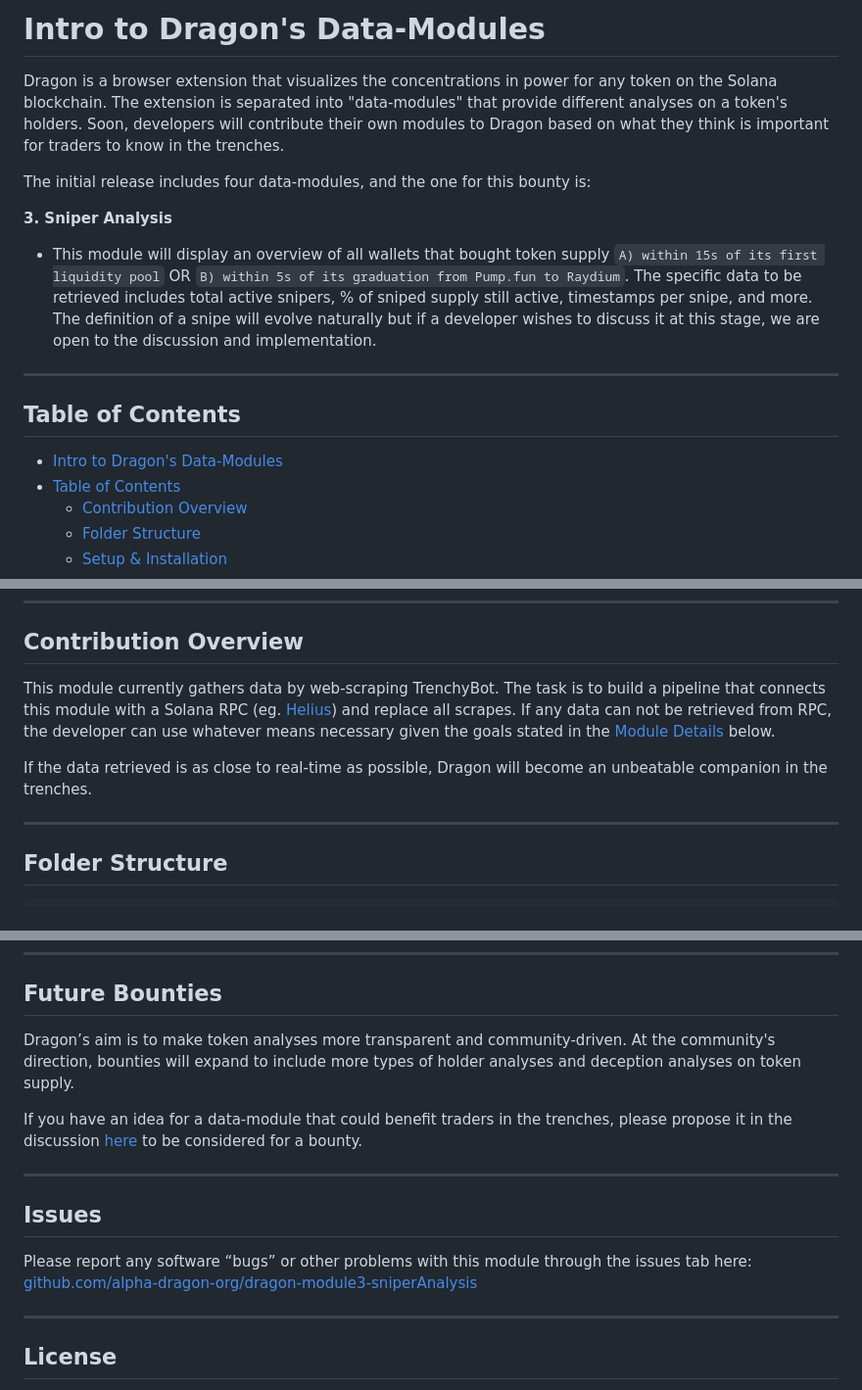
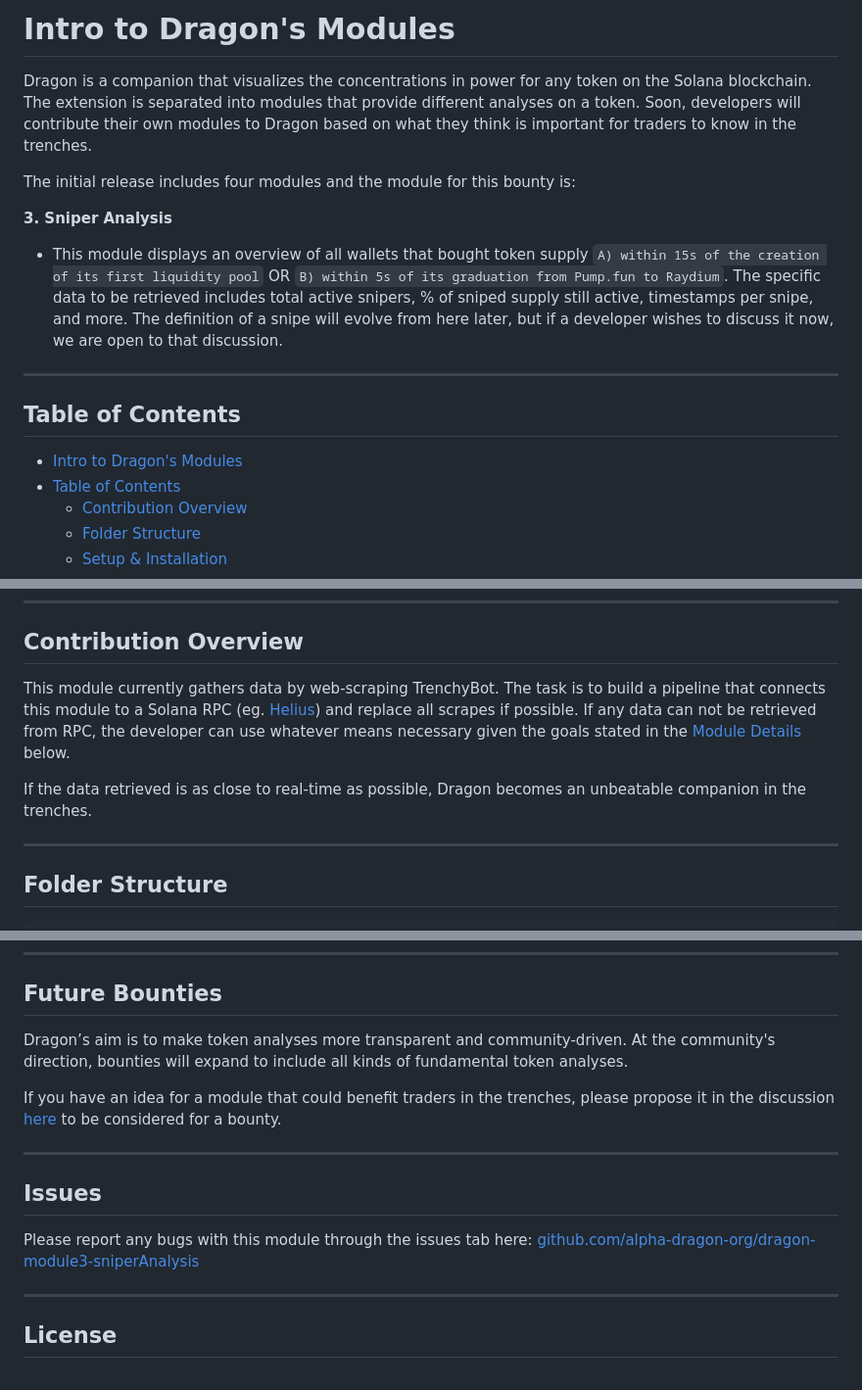
Before and after one commit to alpha-dragon-org/dragon-module3-sniperAnalysis, a Markdown page: README.md, 3 parts joined by grey strips. Shown: that part at 98% size. GitHub-like rendering.

```diff
--- a/README.md
+++ b/README.md
@@ -1,17 +1,17 @@
-# Intro to Dragon's Data-Modules
+# Intro to Dragon's Modules
 
-Dragon is a browser extension that visualizes the concentrations in power for any token on the Solana blockchain. The extension is separated into "data-modules" that provide different analyses on a token's holders. Soon, developers will contribute their own modules to Dragon based on what they think is important for traders to know in the trenches.
+Dragon is a companion that visualizes the concentrations in power for any token on the Solana blockchain. The extension is separated into modules that provide different analyses on a token. Soon, developers will contribute their own modules to Dragon based on what they think is important for traders to know in the trenches.
 
-The initial release includes four data-modules, and the one for this bounty is:
+The initial release includes four modules and the module for this bounty is:
 
 **3. Sniper Analysis**
-- This module will display an overview of all wallets that bought token supply `A) within 15s of its first liquidity pool` OR `B) within 5s of its graduation from Pump.fun to Raydium`. The specific data to be retrieved includes total active snipers, % of sniped supply still active, timestamps per snipe, and more. The definition of a snipe will evolve naturally but if a developer wishes to discuss it at this stage, we are open to the discussion and implementation.
+- This module displays an overview of all wallets that bought token supply `A) within 15s of the creation of its first liquidity pool` OR `B) within 5s of its graduation from Pump.fun to Raydium`. The specific data to be retrieved includes total active snipers, % of sniped supply still active, timestamps per snipe, and more. The definition of a snipe will evolve from here later, but if a developer wishes to discuss it now, we are open to that discussion.
 
 ---
 
 ## Table of Contents
 
-- [Intro to Dragon's Data-Modules](#intro-to-dragons-data-modules)
+- [Intro to Dragon's Modules](#intro-to-dragons-modules)
 - [Table of Contents](#table-of-contents)
   - [Contribution Overview](#contribution-overview)
   - [Folder Structure](#folder-structure)
@@ -28,9 +28,9 @@ The initial release includes four data-modules, and the one for this bounty is:
 
 ## Contribution Overview
 
-This module currently gathers data by web-scraping TrenchyBot. The task is to build a pipeline that connects this module with a Solana RPC (eg. [Helius](https://www.helius.dev)) and replace all scrapes. If any data can not be retrieved from RPC, the developer can use whatever means necessary given the goals stated in the [Module Details](#module-details) below.
+This module currently gathers data by web-scraping TrenchyBot. The task is to build a pipeline that connects this module to a Solana RPC (eg. [Helius](https://www.helius.dev)) and replace all scrapes if possible. If any data can not be retrieved from RPC, the developer can use whatever means necessary given the goals stated in the [Module Details](#module-details) below.
 
-If the data retrieved is as close to real-time as possible, Dragon will become an unbeatable companion in the trenches.
+If the data retrieved is as close to real-time as possible, Dragon becomes an unbeatable companion in the trenches.
 
 ---
 
@@ -248,14 +248,14 @@ If there is more than one developer to satisfy the above criteria, the first pul
 
 ## Future Bounties
 
-Dragon’s aim is to make token analyses more transparent and community-driven. At the community's direction, bounties will expand to include more types of holder analyses and deception analyses on token supply.
+Dragon’s aim is to make token analyses more transparent and community-driven. At the community's direction, bounties will expand to include all kinds of fundamental token analyses.
 
-If you have an idea for a data-module that could benefit traders in the trenches, please propose it in the discussion [here](https://github.com/orgs/alpha-dragon-org/discussions) to be considered for a bounty.
+If you have an idea for a module that could benefit traders in the trenches, please propose it in the discussion [here](https://github.com/orgs/alpha-dragon-org/discussions) to be considered for a bounty.
 
 ---
 ## Issues
 
-Please report any software “bugs” or other problems with this module through the issues tab here: [github.com/alpha-dragon-org/dragon-module3-sniperAnalysis](https://github.com/alpha-dragon-org/dragon-module3-sniperAnalysis)
+Please report any bugs with this module through the issues tab here: [github.com/alpha-dragon-org/dragon-module3-sniperAnalysis](https://github.com/alpha-dragon-org/dragon-module3-sniperAnalysis)
 
 ---
 ## License
```
Also changed, not shown: other parts of README.md (+1 -1 lines).
